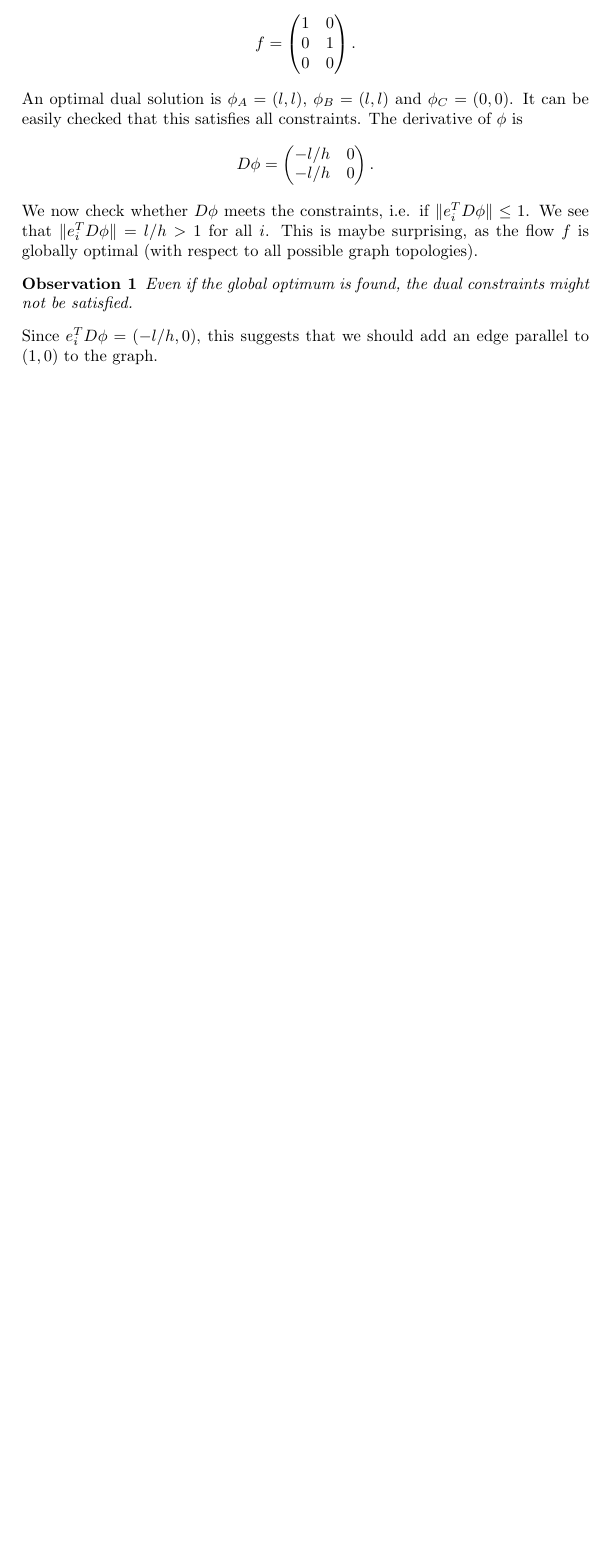
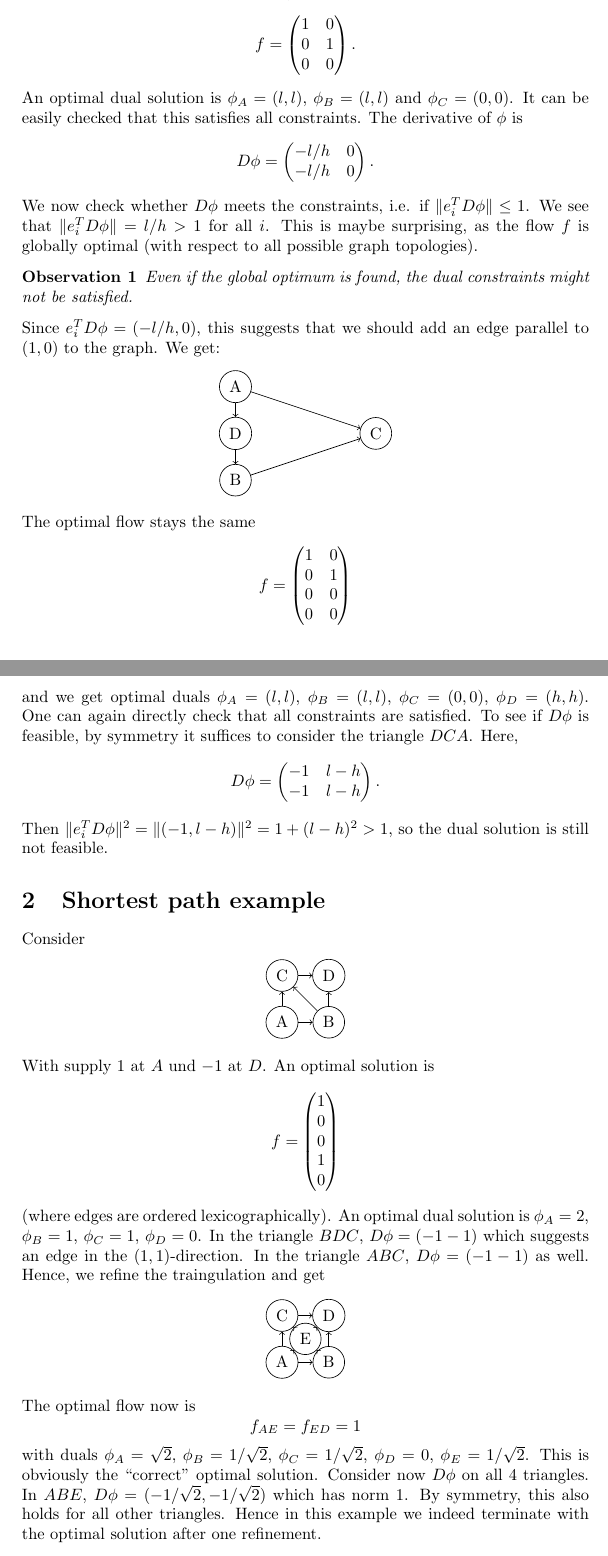
Before and after one commit to maxftl/SteinerTree, a LaTeX problem sheet (Notes/simple_examples.tex): part of the page before the commit and two parts of pages 1 and 2 of 2 after it, the two joined at a grey line, cut so that both start at the same text, the shorter picture padded with empty space. Compiled offline with pdfLaTeX.

Commit message:
more notes

```diff
--- a/Notes/simple_examples.tex
+++ b/Notes/simple_examples.tex
@@ -45,5 +45,74 @@ We now check whether $D\phi$ meets the constraints, i.e. if $\lVert e_i^T D\phi
 \begin{observation}
 	Even if the global optimum is found, the dual constraints might not be satisfied.
 \end{observation}
-Since $e_i^T D\phi = (-l/h,0)$, this suggests that we should add an edge parallel to $(1,0)$ to the graph.
+Since $e_i^T D\phi = (-l/h,0)$, this suggests that we should add an edge parallel to $(1,0)$ to the graph. We get:
+\begin{center}
+	\begin{tikzpicture}
+	\node[shape=circle,draw=black] (A) at (0,1) {A};
+	\node[shape=circle,draw=black] (B) at (0,-1) {B};
+	\node[shape=circle,draw=black] (C) at (3,0) {C};
+	\node[shape=circle,draw=black] (D) at (0,0) {D};
+	\draw[->] (A) edge (D);
+	\draw[->] (D) edge (B);
+	\draw[->] (A) edge (C);
+	\draw[->] (B) edge (C);
+	%\draw[color=gray] (0,0) -. (C);
+	\end{tikzpicture}
+\end{center}
+The optimal flow stays the same
+\begin{align*}
+f = \begin{pmatrix}
+1&0\\0&1\\0&0\\0&0
+\end{pmatrix}
+\end{align*}
+and we get optimal duals $\phi_A = (l,l)$, $\phi_B = (l,l)$, $\phi_C = (0,0)$, $\phi_D = (h,h)$. One can again directly check that all constraints are satisfied. To see if $D\phi$ is feasible, by symmetry it suffices to consider the triangle $DCA$. Here,
+\[
+D\phi = \begin{pmatrix}
+-1&l-h\\-1&l-h
+\end{pmatrix}.
+\]
+Then $\lVert e_i^T D\phi \rVert^2 = \lVert (-1,l-h) \rVert^2 = 1 + (l-h)^2 > 1$, so the dual solution is still not feasible.
+\section{Shortest path example}
+Consider
+\begin{center}
+
+\begin{tikzpicture}
+\node[shape=circle, draw=black] (A) at (0,0) {A};
+\node[shape=circle, draw=black] (B) at (1,0) {B};
+\node[shape=circle, draw=black] (C) at (0,1) {C};
+\node[shape=circle, draw=black] (D) at (1,1) {D};
+\draw[->] (A) edge (B)  edge (C);
+\draw[->] (B) edge (D);
+\draw[->] (C) edge (D);
+\draw[->] (B) edge (C);
+\end{tikzpicture}
+\end{center}
+With supply $1$ at $A$ und $-1$ at $D$. An optimal solution is
+\begin{align*}
+f = \begin{pmatrix}
+1\\0\\0\\1\\0
+\end{pmatrix}
+\end{align*}
+(where edges are ordered lexicographically). An optimal dual solution is $\phi_A = 2$, $\phi_B = 1$, $\phi_C = 1$, $\phi_D = 0$. In the triangle $BDC$, $D\phi = (-1 -1)$ which suggests an edge in the $(1,1)$-direction. In the triangle $ABC$, $D\phi = (-1 -1)$ as well. Hence, we refine the traingulation and get
+\begin{center}
+\begin{tikzpicture}
+\node[shape=circle, draw=black] (A) at (0,0) {A};
+\node[shape=circle, draw=black] (B) at (1,0) {B};
+\node[shape=circle, draw=black] (C) at (0,1) {C};
+\node[shape=circle, draw=black] (D) at (1,1) {D};
+\node[shape=circle, draw=black] (E) at (0.5,0.5) {E};
+\draw[->] (A) edge (B)  edge (C);
+\draw[->] (B) edge (D);
+\draw[->] (C) edge (D);
+\draw[->] (B) edge (E);
+\draw[->] (E) edge (C);
+\draw[->] (A) edge (E);
+\draw[->] (E) edge (D);
+\end{tikzpicture}
+\end{center}
+The optimal flow now is
+\[
+f_{AE}=f_{ED}=1
+\]
+with duals $\phi_A = \sqrt{2}$, $\phi_B = 1/\sqrt{2}$, $\phi_C = 1/\sqrt{2}$, $\phi_D = 0$, $\phi_E = 1/\sqrt{2}$. This is obviously the ``correct'' optimal solution. Consider now $D\phi$ on all $4$ triangles. In $ABE$, $D\phi = (-1/\sqrt{2},-1/\sqrt{2})$ which has norm $1$. By symmetry, this also holds for all other triangles. Hence in this example we indeed terminate with the optimal solution after one refinement.
 \end{document}
```
Also changed, not shown: Notes/simple_examples.pdf, 3 other files.
